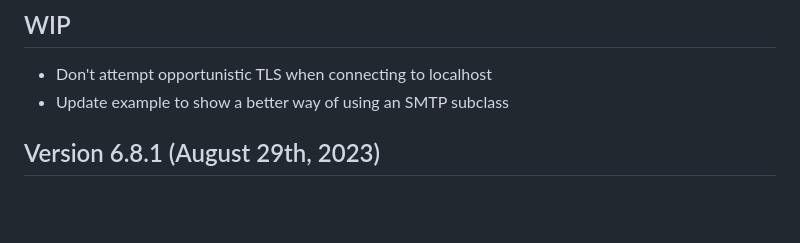
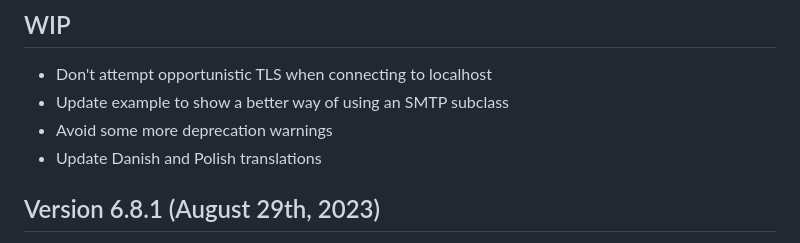
Before and after one commit to rising-dragon360/PHP, a Markdown page: changelog.md, the part around the change. Drawn GitHub-style; blank space fills up the shorter version.

Commit message:
Changelog

```diff
--- a/changelog.md
+++ b/changelog.md
@@ -3,6 +3,8 @@
 ## WIP
 * Don't attempt opportunistic TLS when connecting to localhost
 * Update example to show a better way of using an SMTP subclass
+* Avoid some more deprecation warnings
+* Update Danish and Polish translations
 
 ## Version 6.8.1 (August 29th, 2023)
 * Don't reflect malformed DSNs in error messages to avert any risk of XSS
```
